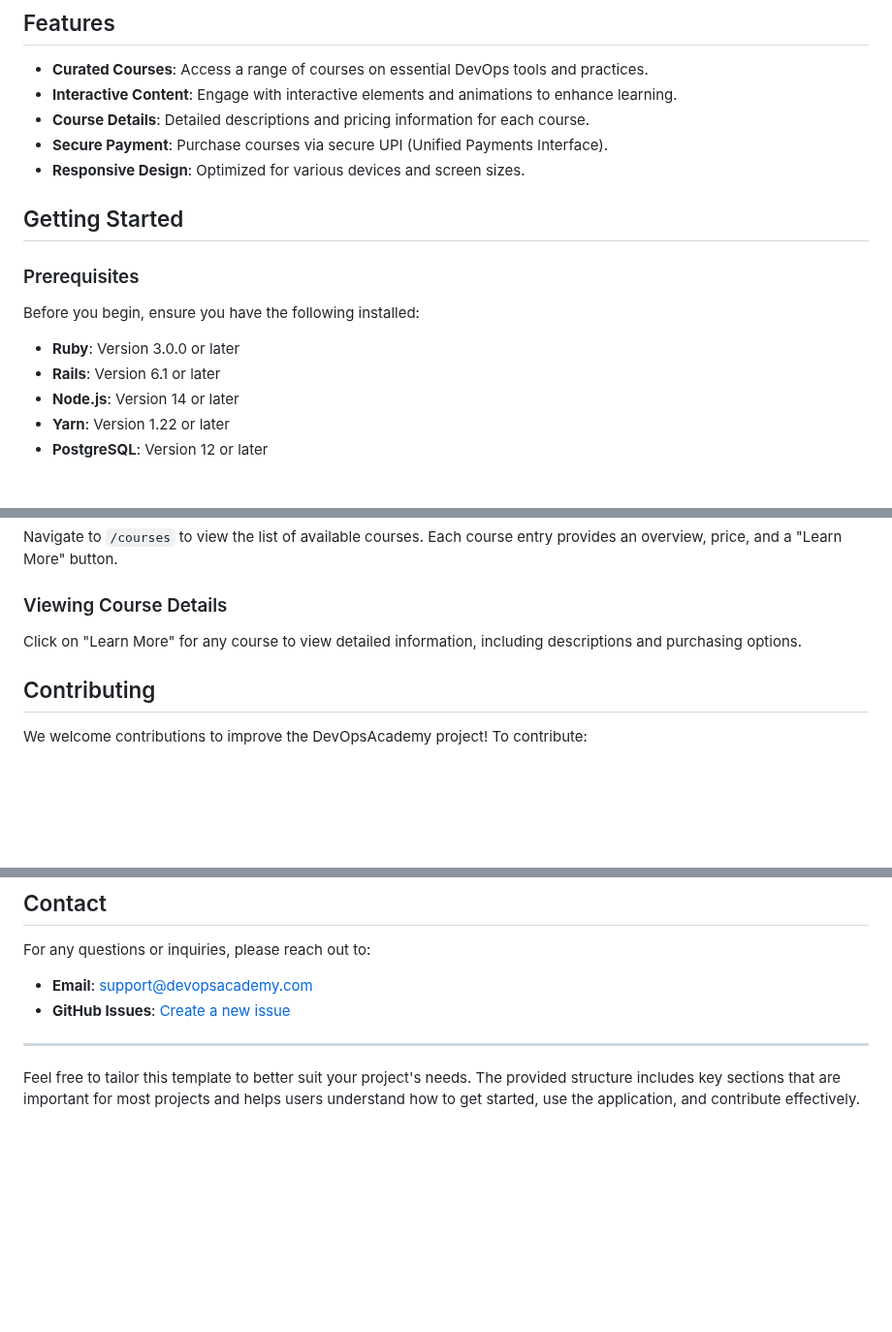
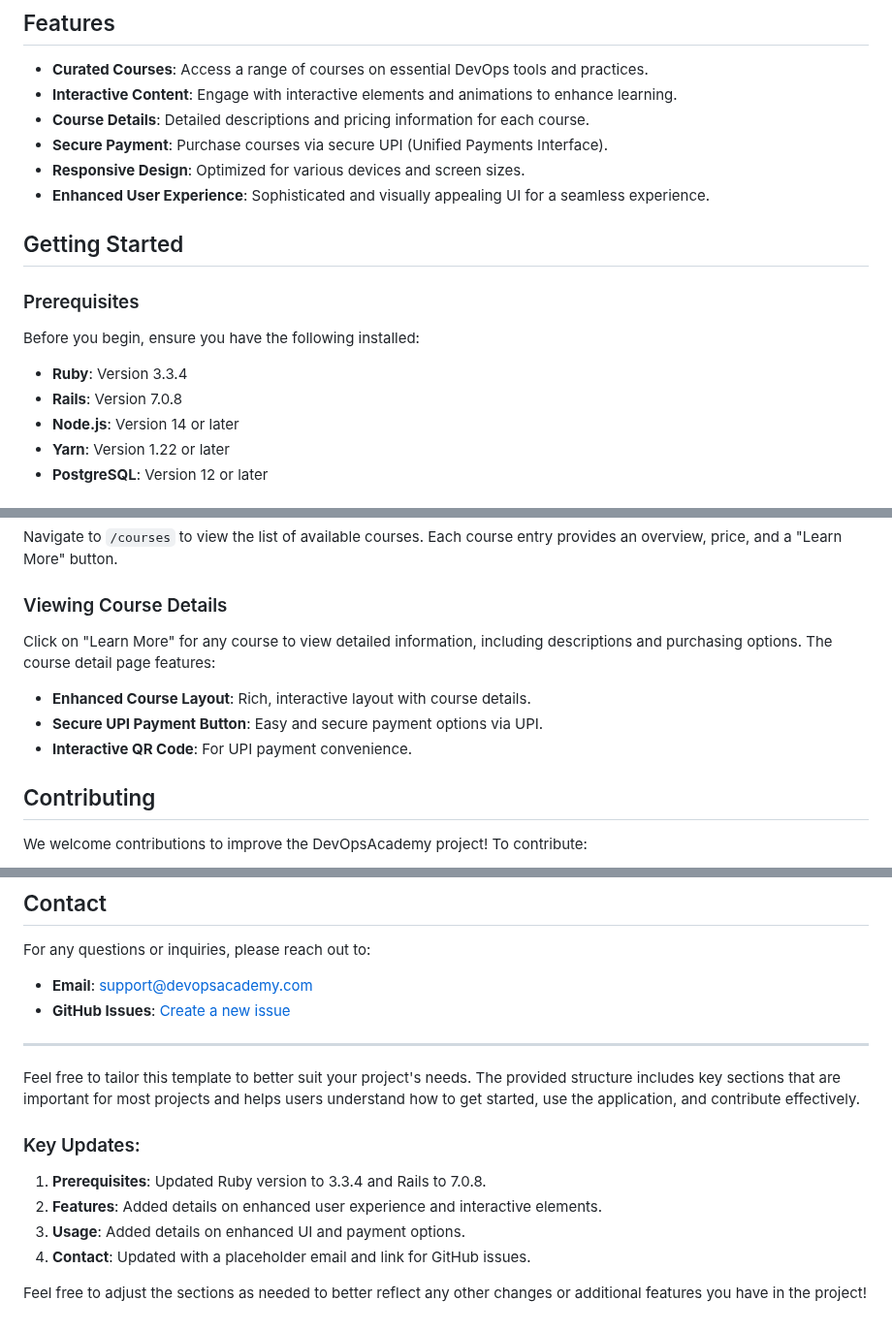
Before and after one commit to Amits64/DevOpsAcademy, a Markdown page: README.md, 3 parts joined by grey strips. Shown at 97% size. GitHub-like rendering; blank space fills up the shorter version.

```diff
--- a/README.md
+++ b/README.md
@@ -28,6 +28,7 @@ DevOpsAcademy offers a variety of courses in the DevOps domain, including tools
 - **Course Details**: Detailed descriptions and pricing information for each course.
 - **Secure Payment**: Purchase courses via secure UPI (Unified Payments Interface).
 - **Responsive Design**: Optimized for various devices and screen sizes.
+- **Enhanced User Experience**: Sophisticated and visually appealing UI for a seamless experience.
 
 ## Getting Started
 
@@ -35,8 +36,8 @@ DevOpsAcademy offers a variety of courses in the DevOps domain, including tools
 
 Before you begin, ensure you have the following installed:
 
-- **Ruby**: Version 3.0.0 or later
-- **Rails**: Version 6.1 or later
+- **Ruby**: Version 3.3.4
+- **Rails**: Version 7.0.8
 - **Node.js**: Version 14 or later
 - **Yarn**: Version 1.22 or later
 - **PostgreSQL**: Version 12 or later
@@ -92,7 +93,11 @@ Navigate to `/courses` to view the list of available courses. Each course entry
 
 ### Viewing Course Details
 
-Click on "Learn More" for any course to view detailed information, including descriptions and purchasing options.
+Click on "Learn More" for any course to view detailed information, including descriptions and purchasing options. The course detail page features:
+
+- **Enhanced Course Layout**: Rich, interactive layout with course details.
+- **Secure UPI Payment Button**: Easy and secure payment options via UPI.
+- **Interactive QR Code**: For UPI payment convenience.
 
 ## Contributing
 
@@ -136,3 +141,11 @@ For any questions or inquiries, please reach out to:
 ---
 
 Feel free to tailor this template to better suit your project's needs. The provided structure includes key sections that are important for most projects and helps users understand how to get started, use the application, and contribute effectively.
+
+### Key Updates:
+1. **Prerequisites**: Updated Ruby version to 3.3.4 and Rails to 7.0.8.
+2. **Features**: Added details on enhanced user experience and interactive elements.
+3. **Usage**: Added details on enhanced UI and payment options.
+4. **Contact**: Updated with a placeholder email and link for GitHub issues.
+
+Feel free to adjust the sections as needed to better reflect any other changes or additional features you have in the project!
```
